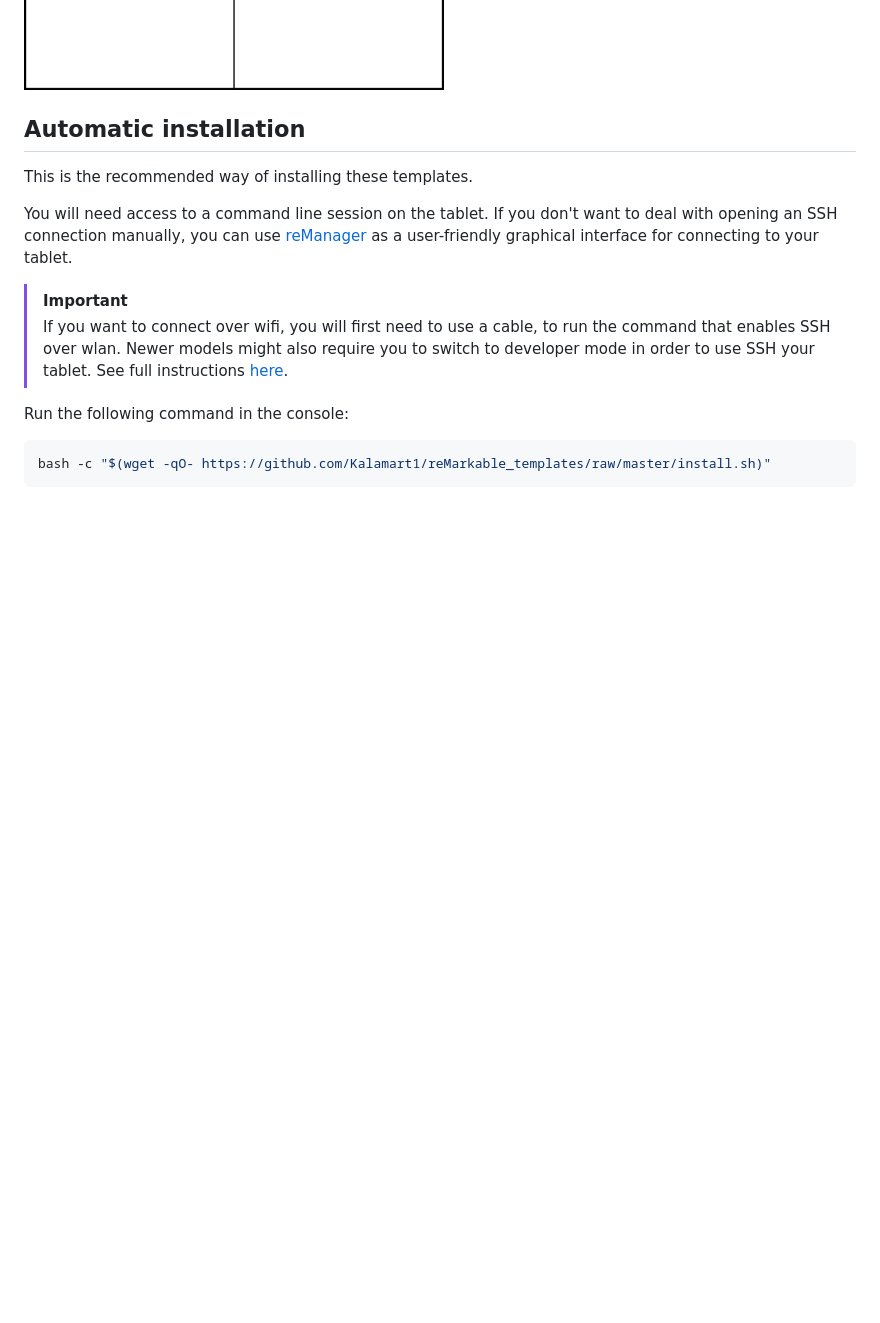
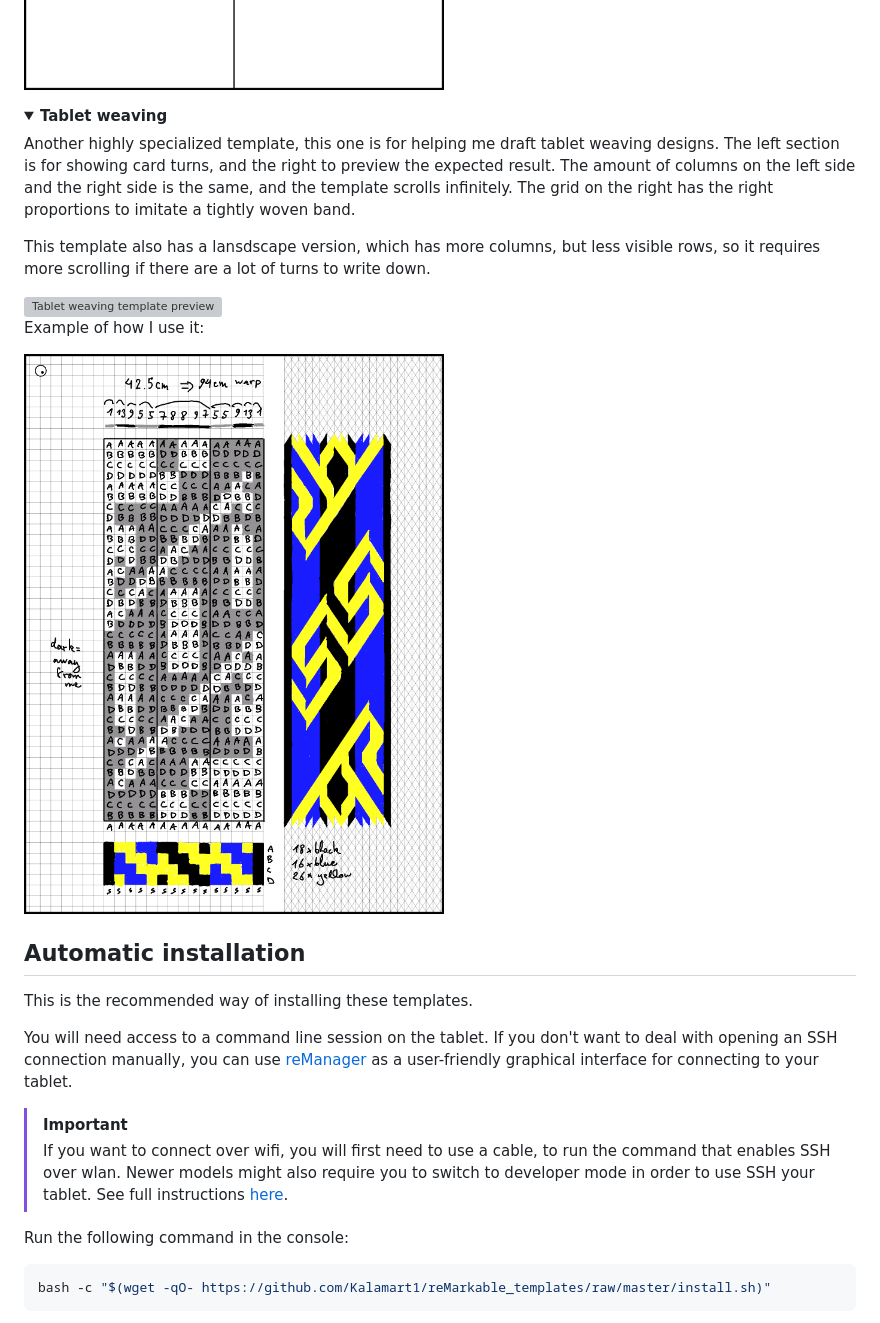
Before and after one commit to Kalamart1/reMarkable_templates, a Markdown page: README.md, the part around the change. GitHub-like rendering; pictures changed too: _img/tablet_weaving_example.png (added); folded sections open; blank space fills up the shorter version; grey boxes are pictures that could not be loaded.

Commit message:
Tablet weaving template

```diff
--- a/README.md
+++ b/README.md
@@ -54,6 +54,18 @@ This is a very popular French ruling system used for handwriting, with lines spa
 This is a personal template I use for sketching my scrollable comics. It simply splits the page into 2 columns, which gives me a more manageable constant page width. This template is only available in portrait orientation.
 
 <img src="_img/webtoon.png" alt="Webtoon template preview" width="600"/>
+</details>
+
+**<details><summary>Tablet weaving</summary>**
+Another highly specialized template, this one is for helping me draft tablet weaving designs. The left section is for showing card turns, and the right to preview the expected result. The amount of columns on the left side and the right side is the same, and the template scrolls infinitely. The grid on the right has the right proportions to imitate a tightly woven band.
+
+This template also has a lansdscape version, which has more columns, but less visible rows, so it requires more scrolling if there are a lot of turns to write down.
+
+<img src="_img/tablet_weaving.png" alt="Tablet weaving template preview" width="600"/>
+
+Example of how I use it:
+
+<img src="_img/tablet_weaving_example.png" alt="Tablet weaving template example" width="600"/>
 </details>
 
 ## Automatic installation
```
Also changed, not shown: _img/installation_wizard.png, _img/template_choice.png, 10 other files.
